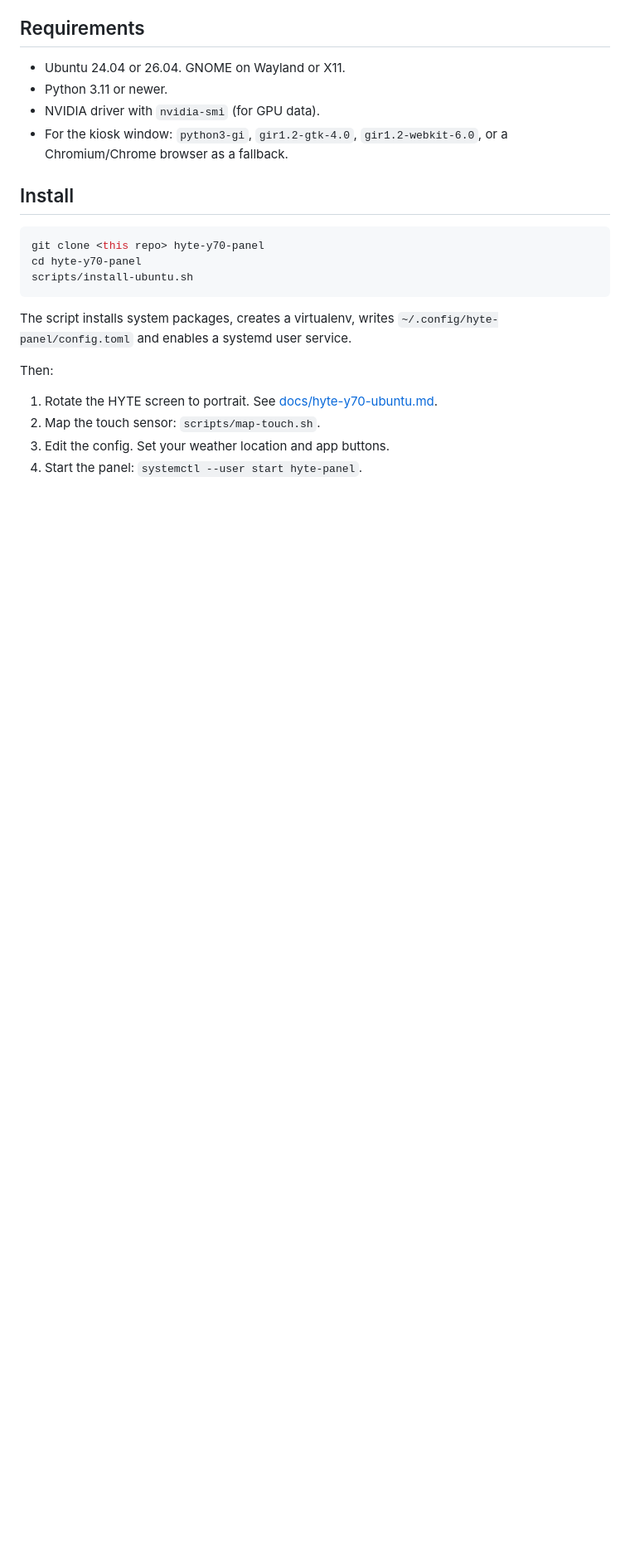
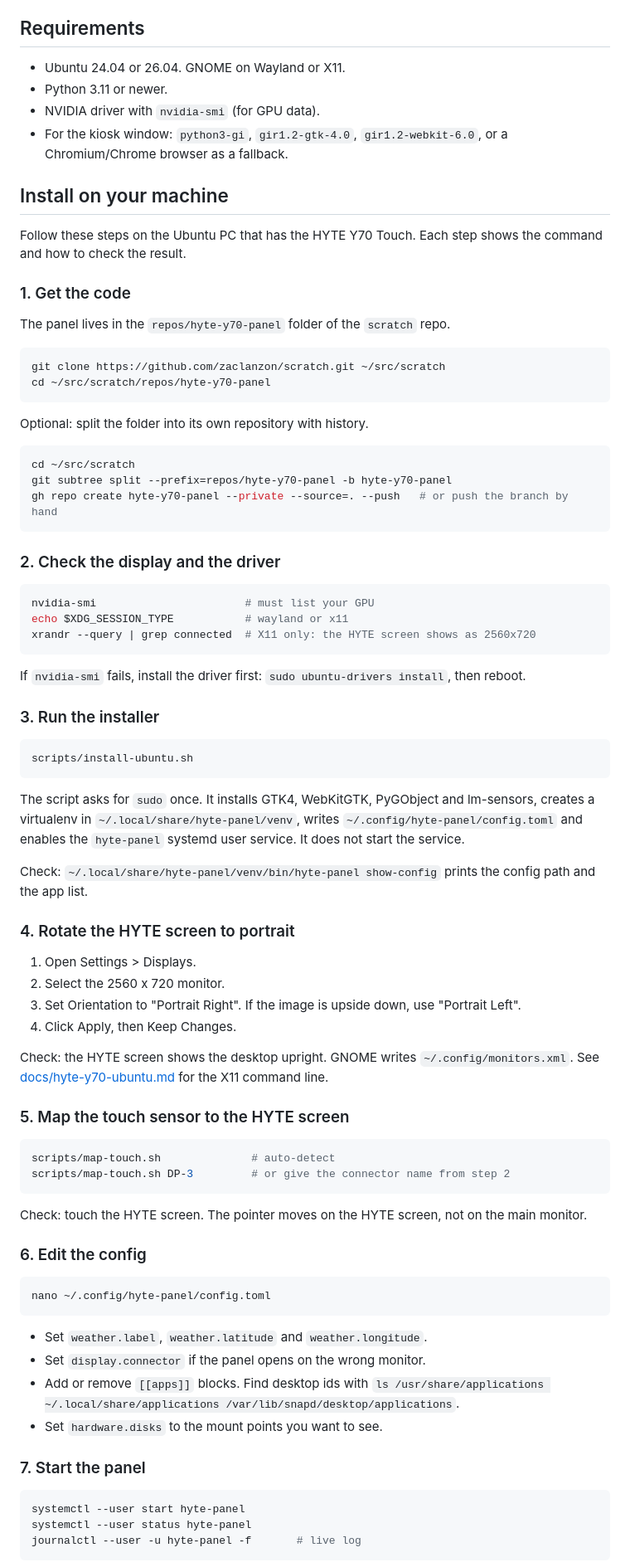
Before and after one commit to zaclanzon/hyte-y70-panel, a Markdown page: README.md, the part around one of its changes. Shown at 83% size. Rendered like a GitHub page; blank space fills up the shorter version.

Commit message:
Add on-machine install checklist for hyte-y70-panel
Step-by-step instructions for the Ubuntu PC with the HYTE Y70 Touch:
get the code, check the driver, run the installer, rotate the screen,
map the touch sensor, edit the config, start the service, connect
Claude Code hooks, plus update and uninstall commands. Note the tracked
folder in the root README.

Co-Authored-By: Claude Fable 5.1 <noreply@anthropic.com>
Claude-Session: https://claude.ai/code/session_01P6kiMKJX4UNMEMYQ1RMkVw

````diff
--- a/README.md
+++ b/README.md
@@ -28,20 +28,92 @@ serves the page. A kiosk window shows the page full screen on the HYTE screen.
 - For the kiosk window: `python3-gi`, `gir1.2-gtk-4.0`, `gir1.2-webkit-6.0`,
   or a Chromium/Chrome browser as a fallback.
 
-## Install
+## Install on your machine
+
+Follow these steps on the Ubuntu PC that has the HYTE Y70 Touch. Each step
+shows the command and how to check the result.
+
+### 1. Get the code
+
+The panel lives in the `repos/hyte-y70-panel` folder of the `scratch` repo.
 
 ```bash
-git clone <this repo> hyte-y70-panel
-cd hyte-y70-panel
+git clone https://github.com/zaclanzon/scratch.git ~/src/scratch
+cd ~/src/scratch/repos/hyte-y70-panel
+```
+
+Optional: split the folder into its own repository with history.
+
+```bash
+cd ~/src/scratch
+git subtree split --prefix=repos/hyte-y70-panel -b hyte-y70-panel
+gh repo create hyte-y70-panel --private --source=. --push   # or push the branch by hand
+```
+
+### 2. Check the display and the driver
+
+```bash
+nvidia-smi                       # must list your GPU
+echo $XDG_SESSION_TYPE           # wayland or x11
+xrandr --query | grep connected  # X11 only: the HYTE screen shows as 2560x720
+```
+
+If `nvidia-smi` fails, install the driver first: `sudo ubuntu-drivers install`,
+then reboot.
+
+### 3. Run the installer
+
+```bash
 scripts/install-ubuntu.sh
 ```
 
-The script installs system packages, creates a virtualenv, writes
-`~/.config/hyte-panel/config.toml` and enables a systemd user service.
+The script asks for `sudo` once. It installs GTK4, WebKitGTK, PyGObject and
+lm-sensors, creates a virtualenv in `~/.local/share/hyte-panel/venv`, writes
+`~/.config/hyte-panel/config.toml` and enables the `hyte-panel` systemd user
+service. It does not start the service.
 
-Then:
+Check: `~/.local/share/hyte-panel/venv/bin/hyte-panel show-config` prints the
+config path and the app list.
 
-1. Rotate the HYTE screen to portrait. See [docs/hyte-y70-ubuntu.md](docs/hyte-y70-ubuntu.md).
-2. Map the touch sensor: `scripts/map-touch.sh`.
-3. Edit the config. Set your weather location and app buttons.
-4. Start the panel: `systemctl --user start hyte-panel`.
+### 4. Rotate the HYTE screen to portrait
+
+1. Open Settings > Displays.
+2. Select the 2560 x 720 monitor.
+3. Set Orientation to "Portrait Right". If the image is upside down, use
+   "Portrait Left".
+4. Click Apply, then Keep Changes.
+
+Check: the HYTE screen shows the desktop upright. GNOME writes
+`~/.config/monitors.xml`. See [docs/hyte-y70-ubuntu.md](docs/hyte-y70-ubuntu.md)
+for the X11 command line.
+
+### 5. Map the touch sensor to the HYTE screen
+
+```bash
+scripts/map-touch.sh              # auto-detect
+scripts/map-touch.sh DP-3         # or give the connector name from step 2
+```
+
+Check: touch the HYTE screen. The pointer moves on the HYTE screen, not on the
+main monitor.
+
+### 6. Edit the config
+
+```bash
+nano ~/.config/hyte-panel/config.toml
+```
+
+- Set `weather.label`, `weather.latitude` and `weather.longitude`.
+- Set `display.connector` if the panel opens on the wrong monitor.
+- Add or remove `[[apps]]` blocks. Find desktop ids with
+  `ls /usr/share/applications ~/.local/share/applications /var/lib/snapd/desktop/applications`.
+- Set `hardware.disks` to the mount points you want to see.
+
+### 7. Start the panel
+
+```bash
+systemctl --user start hyte-panel
+systemctl --user status hyte-panel
+journalctl --user -u hyte-panel -f       # live log
+```
+
````
Also changed, not shown: other parts of README.md (+39 -0 lines).
